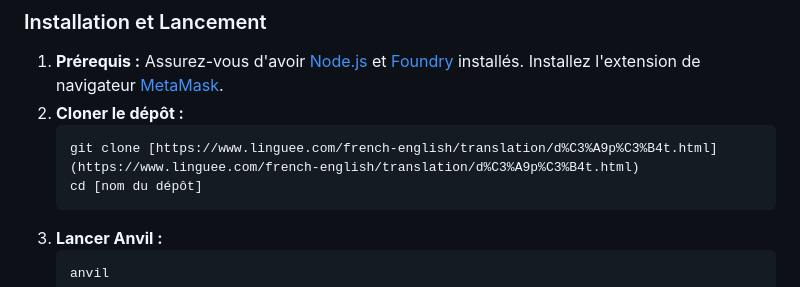
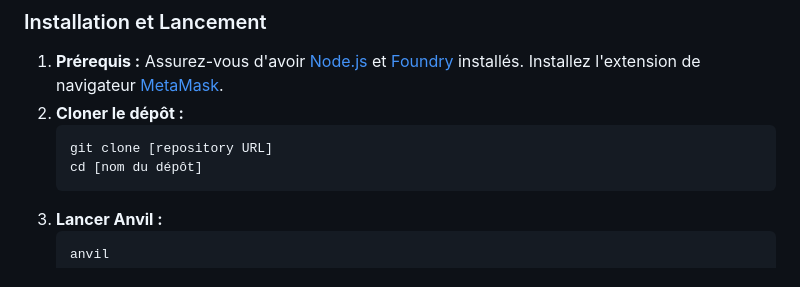
Before and after one commit to Mvnsour/tip-me, a Markdown page: README.md, the part around the change. Rendered like a GitHub page.

Commit message:
Fix repository URL in README.md
Updated the repository URL in the cloning instructions.

````diff
--- a/README.md
+++ b/README.md
@@ -82,7 +82,7 @@ Le projet inclut une implémentation initiale en JavaScript (`index.js`) et une
 1.  **Prérequis :** Assurez-vous d'avoir [Node.js](https://nodejs.org/) et [Foundry](https://getfoundry.sh/) installés. Installez l'extension de navigateur [MetaMask](https://metamask.io/).
 2.  **Cloner le dépôt :**
     ```bash
-    git clone [https://www.linguee.com/french-english/translation/d%C3%A9p%C3%B4t.html](https://www.linguee.com/french-english/translation/d%C3%A9p%C3%B4t.html)
+    git clone [repository URL]
     cd [nom du dépôt]
     ```
 3.  **Lancer Anvil :**
````
